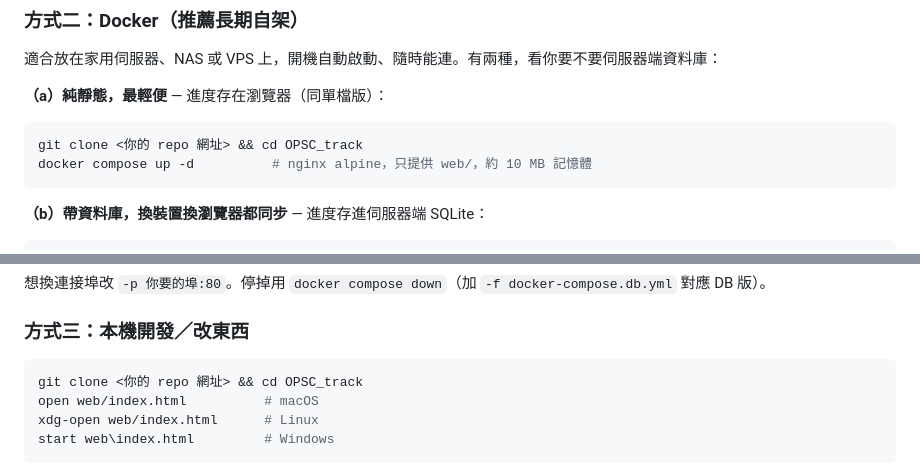
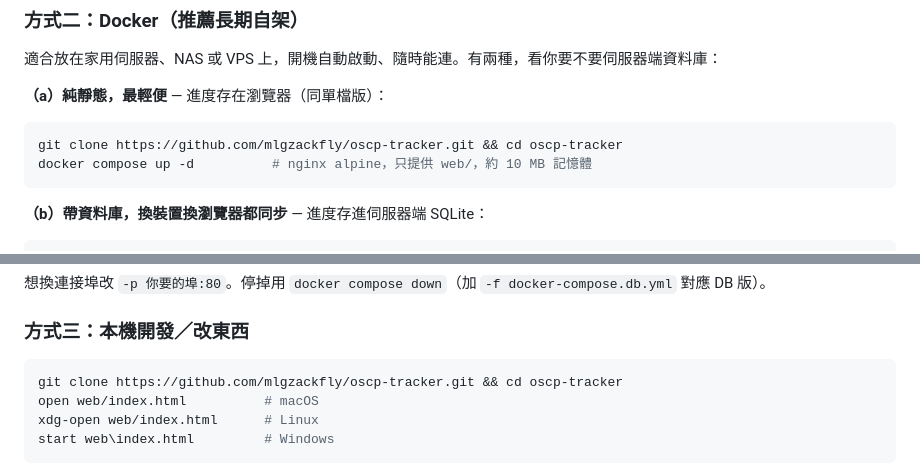
Before and after one commit to mlgzackfly/oscp-tracker, a Markdown page: README.md, 2 parts joined by grey strips. GitHub-like rendering.

Commit message:
docs: use the real clone URL in the README
Claude-Session: https://claude.ai/code/session_01WdAWKX9bNHtE5ThU3fHaMU

````diff
--- a/README.md
+++ b/README.md
@@ -35,7 +35,7 @@
 **（a）純靜態，最輕便** — 進度存在瀏覽器（同單檔版）：
 
 ```bash
-git clone <你的 repo 網址> && cd OPSC_track
+git clone https://github.com/mlgzackfly/oscp-tracker.git && cd oscp-tracker
 docker compose up -d          # nginx alpine，只提供 web/，約 10 MB 記憶體
 ```
 
@@ -69,7 +69,7 @@ docker run -d -p 8731:80 -v oscp-data:/data --restart unless-stopped oscp-tracke
 ### 方式三：本機開發／改東西
 
 ```bash
-git clone <你的 repo 網址> && cd OPSC_track
+git clone https://github.com/mlgzackfly/oscp-tracker.git && cd oscp-tracker
 open web/index.html          # macOS
 xdg-open web/index.html      # Linux
 start web\index.html         # Windows
````
